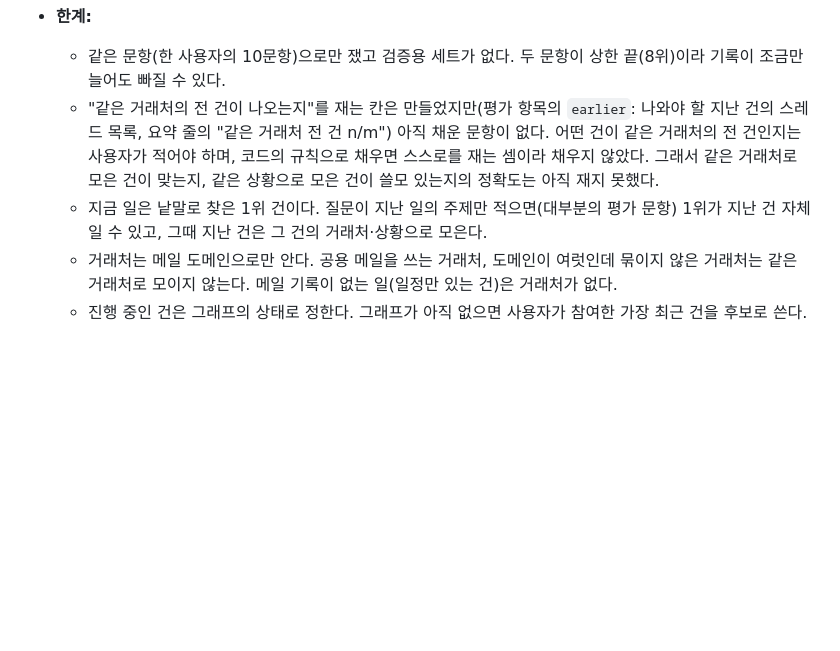
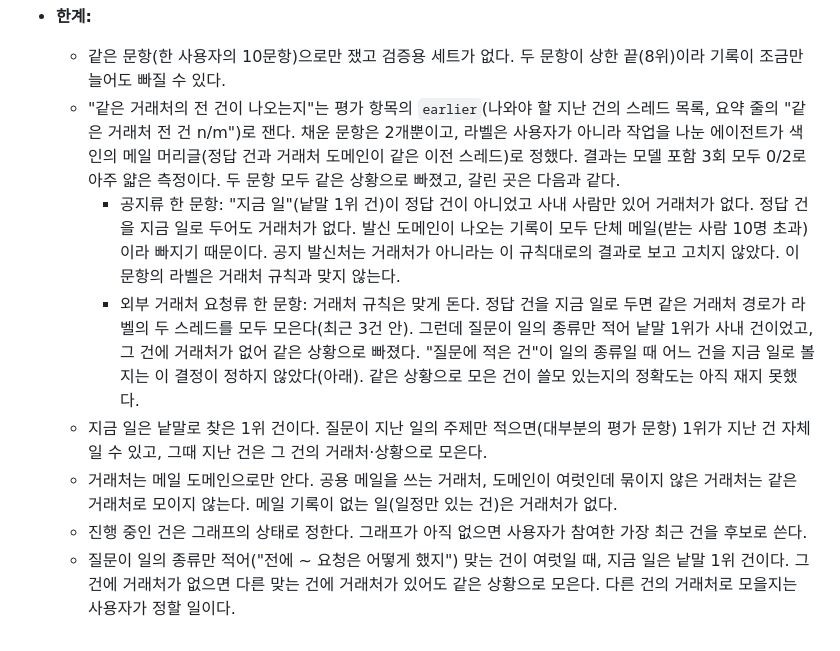
Before and after one commit to jwgung/LoreLog, a Markdown page: docs/adr/0005-precedent-by-counterparty-then-situation.md, the part around the change. Rendered like a GitHub page; blank space fills up the shorter version.

Commit message:
docs(adr): add the thin measure of the same counterparty's earlier matters to 0005 (#95)
Co-Authored-By: Claude Sonnet 5.5 <noreply@anthropic.com>
Claude-Session: https://claude.ai/code/session_01RXEAEkYjqaHmFHybrfUnBk

```diff
--- a/docs/adr/0005-precedent-by-counterparty-then-situation.md
+++ b/docs/adr/0005-precedent-by-counterparty-then-situation.md
@@ -34,7 +34,11 @@
   "전에 어떻게 했지"에서 지난 건은 같은 거래처로 3문항, 같은 상황으로 5문항이 모였고 2문항은 지난 건이 없었다(평가 세트의 많은 문항이 사내 일이라 거래처가 없다). 찾은 수는 같지만 순위는 움직였다. 지난 건이 낱말로 찾은 기록 앞에 끼어 두 문항은 5위에서 8위(상한 끝)로, 한 문항은 2위에서 5위로 밀렸고, 두 문항은 지난 건으로 정답 건이 올라와 8위→2위, 8위→4위가 됐다. 밀린 문항은 같은 상황으로 모은 건이 정답이 아닌 경우였다.
 - **한계:**
   - 같은 문항(한 사용자의 10문항)으로만 쟀고 검증용 세트가 없다. 두 문항이 상한 끝(8위)이라 기록이 조금만 늘어도 빠질 수 있다.
-  - "같은 거래처의 전 건이 나오는지"를 재는 칸은 만들었지만(평가 항목의 `earlier`: 나와야 할 지난 건의 스레드 목록, 요약 줄의 "같은 거래처 전 건 n/m") 아직 채운 문항이 없다. 어떤 건이 같은 거래처의 전 건인지는 사용자가 적어야 하며, 코드의 규칙으로 채우면 스스로를 재는 셈이라 채우지 않았다. 그래서 같은 거래처로 모은 건이 맞는지, 같은 상황으로 모은 건이 쓸모 있는지의 정확도는 아직 재지 못했다.
+  - "같은 거래처의 전 건이 나오는지"는 평가 항목의 `earlier`(나와야 할 지난 건의 스레드 목록, 요약 줄의 "같은 거래처 전 건 n/m")로 잰다. 채운 문항은 2개뿐이고, 라벨은 사용자가 아니라 작업을 나눈 에이전트가 색인의 메일 머리글(정답 건과 거래처 도메인이 같은 이전 스레드)로 정했다. 결과는 모델 포함 3회 모두 0/2로 아주 얇은 측정이다. 두 문항 모두 같은 상황으로 빠졌고, 갈린 곳은 다음과 같다.
+    - 공지류 한 문항: "지금 일"(낱말 1위 건)이 정답 건이 아니었고 사내 사람만 있어 거래처가 없다. 정답 건을 지금 일로 두어도 거래처가 없다. 발신 도메인이 나오는 기록이 모두 단체 메일(받는 사람 10명 초과)이라 빠지기 때문이다. 공지 발신처는 거래처가 아니라는 이 규칙대로의 결과로 보고 고치지 않았다. 이 문항의 라벨은 거래처 규칙과 맞지 않는다.
+    - 외부 거래처 요청류 한 문항: 거래처 규칙은 맞게 돈다. 정답 건을 지금 일로 두면 같은 거래처 경로가 라벨의 두 스레드를 모두 모은다(최근 3건 안). 그런데 질문이 일의 종류만 적어 낱말 1위가 사내 건이었고, 그 건에 거래처가 없어 같은 상황으로 빠졌다. "질문에 적은 건"이 일의 종류일 때 어느 건을 지금 일로 볼지는 이 결정이 정하지 않았다(아래).
+    같은 상황으로 모은 건이 쓸모 있는지의 정확도는 아직 재지 못했다.
   - 지금 일은 낱말로 찾은 1위 건이다. 질문이 지난 일의 주제만 적으면(대부분의 평가 문항) 1위가 지난 건 자체일 수 있고, 그때 지난 건은 그 건의 거래처·상황으로 모은다.
   - 거래처는 메일 도메인으로만 안다. 공용 메일을 쓰는 거래처, 도메인이 여럿인데 묶이지 않은 거래처는 같은 거래처로 모이지 않는다. 메일 기록이 없는 일(일정만 있는 건)은 거래처가 없다.
   - 진행 중인 건은 그래프의 상태로 정한다. 그래프가 아직 없으면 사용자가 참여한 가장 최근 건을 후보로 쓴다.
+  - 질문이 일의 종류만 적어("전에 ~ 요청은 어떻게 했지") 맞는 건이 여럿일 때, 지금 일은 낱말 1위 건이다. 그 건에 거래처가 없으면 다른 맞는 건에 거래처가 있어도 같은 상황으로 모은다. 다른 건의 거래처로 모을지는 사용자가 정할 일이다.
```
